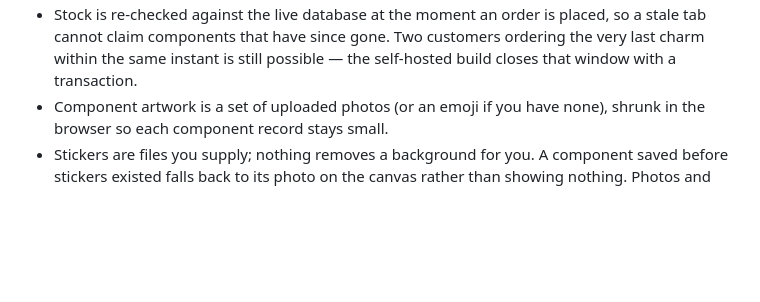
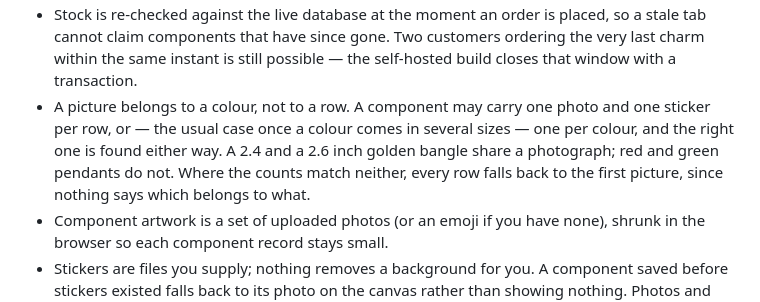
Before and after one commit to deziau/customJewelz, a Markdown page: README.md, the part around the change. Drawn GitHub-style; blank space fills up the shorter version.

Commit message:
Note the colour-to-picture pairing in the README
Co-Authored-By: Claude Opus 5 <noreply@anthropic.com>
Claude-Session: https://claude.ai/code/session_01L9WgSwCr1KmDQP9YVc2Tjq

```diff
--- a/README.md
+++ b/README.md
@@ -523,6 +523,12 @@ knowing:
   placed, so a stale tab cannot claim components that have since gone. Two
   customers ordering the very last charm within the same instant is still
   possible — the self-hosted build closes that window with a transaction.
+- A picture belongs to a colour, not to a row. A component may carry one photo
+  and one sticker per row, or — the usual case once a colour comes in several
+  sizes — one per colour, and the right one is found either way. A 2.4 and a 2.6
+  inch golden bangle share a photograph; red and green pendants do not. Where the
+  counts match neither, every row falls back to the first picture, since nothing
+  says which belongs to what.
 - Component artwork is a set of uploaded photos (or an emoji if you have none),
   shrunk in the browser so each component record stays small.
 - Stickers are files you supply; nothing removes a background for you. A
```
